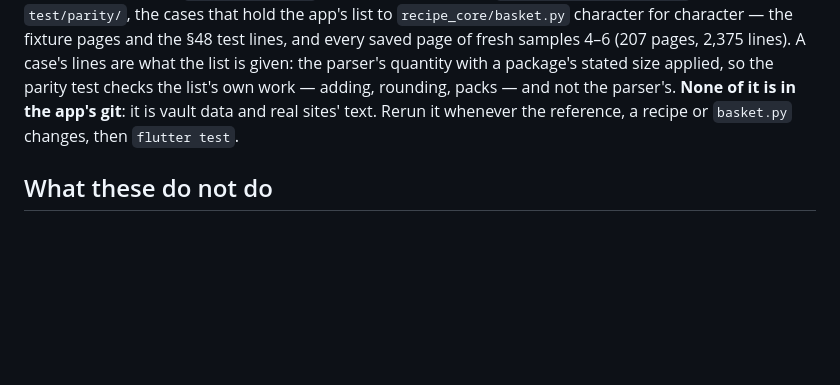
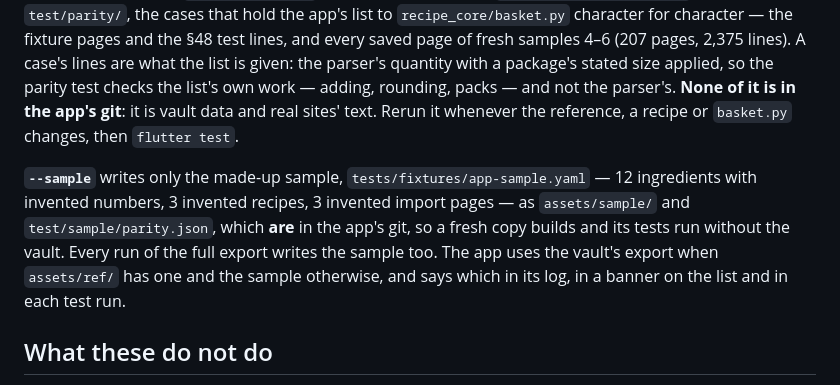
Before and after one commit to ibrahimrd-sys/matbakh-design, a Markdown page: tools/ToolsReadme.md, the part around one of its changes. Drawn GitHub-style; blank space fills up the shorter version.

```diff
--- a/tools/ToolsReadme.md
+++ b/tools/ToolsReadme.md
@@ -563,6 +563,14 @@ test checks the list's own work — adding, rounding, packs — and not the pars
 **None of it is in the app's git**: it is vault data and real sites' text. Rerun it
 whenever the reference, a recipe or `basket.py` changes, then `flutter test`.
 
+**`--sample`** writes only the made-up sample, `tests/fixtures/app-sample.yaml` — 12
+ingredients with invented numbers, 3 invented recipes, 3 invented import pages — as
+`assets/sample/` and `test/sample/parity.json`, which **are** in the app's git, so a
+fresh copy builds and its tests run without the vault. Every run of the full export
+writes the sample too. The app uses the vault's export when `assets/ref/` has one and
+the sample otherwise, and says which in its log, in a banner on the list and in each
+test run.
+
 ## What these do not do
 
 *This section is about the four editors.* Comments in the original file are not preserved; the YAML is regenerated. Keep
```
Also changed, not shown: other parts of tools/ToolsReadme.md (+1 -1 lines), CHANGELOG.md (+13 -0 lines).
